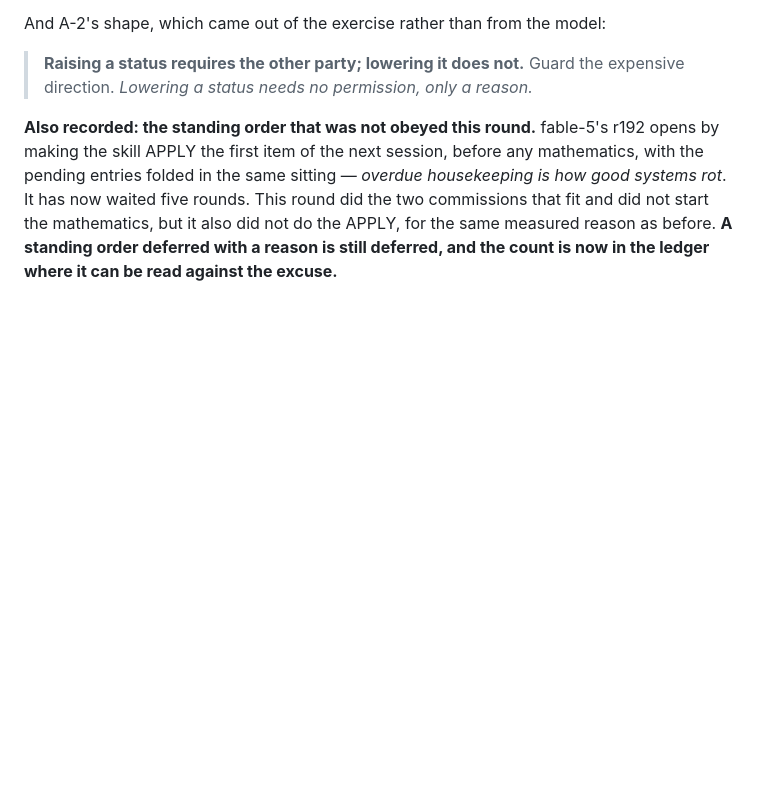
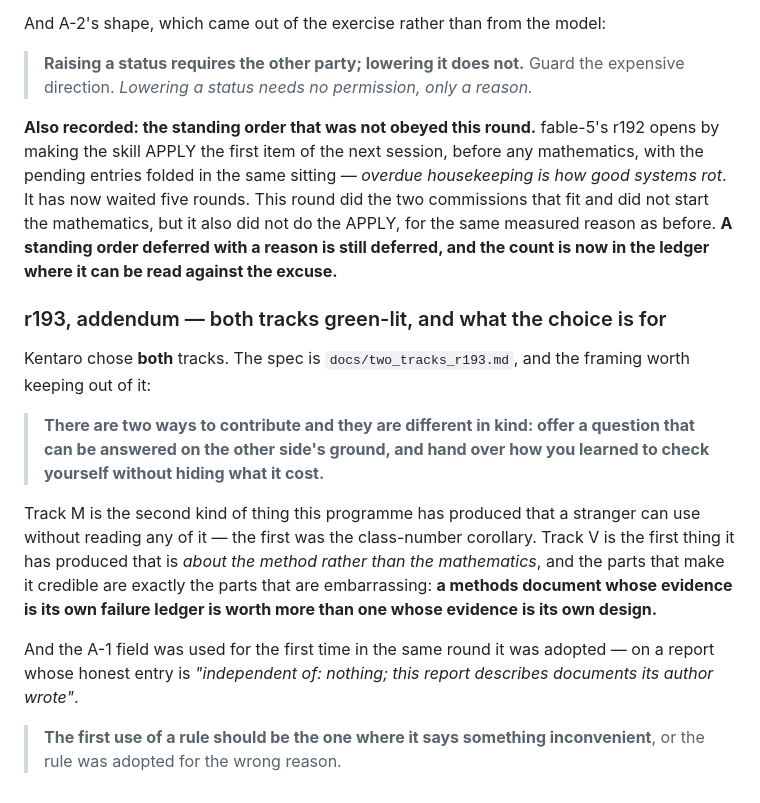
Before and after one commit to mathlab0911/arithmetic-landscape, a Markdown page: tools/ledger_pending.md, the part around the change. GitHub-like rendering; blank space fills up the shorter version.

Commit message:
Both tracks green-lit; two_tracks_r193 spec; r193 outgoing

```diff
--- a/tools/ledger_pending.md
+++ b/tools/ledger_pending.md
@@ -397,3 +397,24 @@ has now waited five rounds. This round did the two commissions that fit and did
 mathematics, but it also did not do the APPLY, for the same measured reason as before. **A
 standing order deferred with a reason is still deferred, and the count is now in the ledger where
 it can be read against the excuse.**
+
+### r193, addendum — both tracks green-lit, and what the choice is for
+
+Kentaro chose **both** tracks. The spec is `docs/two_tracks_r193.md`, and the framing worth
+keeping out of it:
+
+> **There are two ways to contribute and they are different in kind: offer a question that can be
+> answered on the other side's ground, and hand over how you learned to check yourself without
+> hiding what it cost.**
+
+Track M is the second kind of thing this programme has produced that a stranger can use without
+reading any of it — the first was the class-number corollary. Track V is the first thing it has
+produced that is *about the method rather than the mathematics*, and the parts that make it
+credible are exactly the parts that are embarrassing: **a methods document whose evidence is its
+own failure ledger is worth more than one whose evidence is its own design.**
+
+And the A-1 field was used for the first time in the same round it was adopted — on a report whose
+honest entry is *"independent of: nothing; this report describes documents its author wrote"*.
+
+> **The first use of a rule should be the one where it says something inconvenient**, or the rule
+> was adopted for the wrong reason.
```
